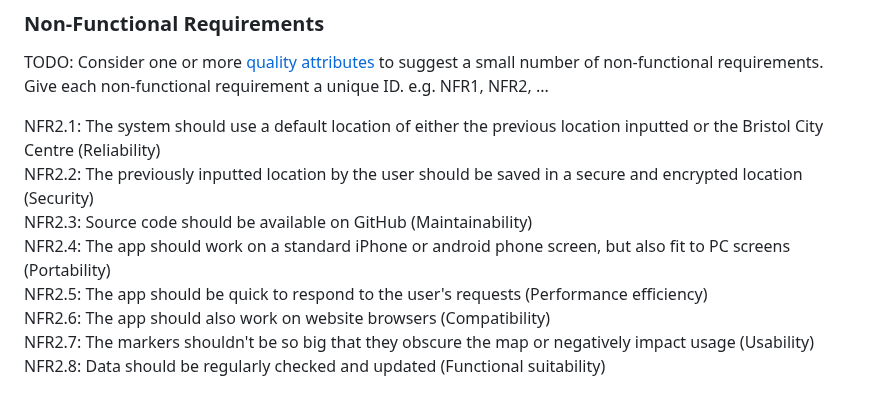
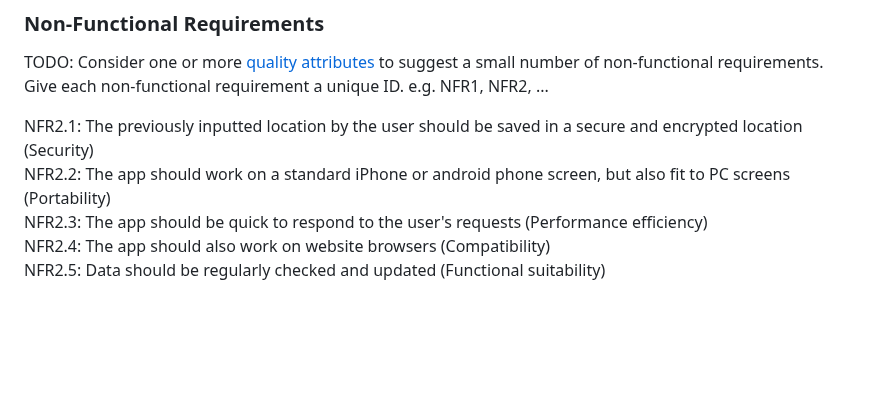
Before and after one commit to s2-udom/s2-udom.github.io, a Markdown page: docs/requirements.md, the part around the change. Rendered like a GitHub page; blank space fills up the shorter version.

```diff
--- a/docs/requirements.md
+++ b/docs/requirements.md
@@ -63,11 +63,8 @@ FR2.1
 TODO: Consider one or more [quality attributes](https://en.wikipedia.org/wiki/ISO/IEC_9126) to suggest a small number of non-functional requirements.
 Give each non-functional requirement a unique ID. e.g. NFR1, NFR2, ...
 
-NFR2.1: The system should use a default location of either the previous location inputted or the Bristol City Centre (Reliability) <br/>
-NFR2.2: The previously inputted location by the user should be saved in a secure and encrypted location (Security)<br/>
-NFR2.3: Source code should be available on GitHub (Maintainability)<br/>
-NFR2.4: The app should work on a standard iPhone or android phone screen, but also fit to PC screens (Portability)<br/>
-NFR2.5: The app should be quick to respond to the user's requests (Performance efficiency)<br/>
-NFR2.6: The app should also work on website browsers (Compatibility)<br/>
-NFR2.7: The markers shouldn't be so big that they obscure the map or negatively impact usage (Usability)<br/>
-NFR2.8: Data should be regularly checked and updated (Functional suitability)
+NFR2.1: The previously inputted location by the user should be saved in a secure and encrypted location (Security)<br/>
+NFR2.2: The app should work on a standard iPhone or android phone screen, but also fit to PC screens (Portability)<br/>
+NFR2.3: The app should be quick to respond to the user's requests (Performance efficiency)<br/>
+NFR2.4: The app should also work on website browsers (Compatibility)<br/>
+NFR2.5: Data should be regularly checked and updated (Functional suitability)
```
